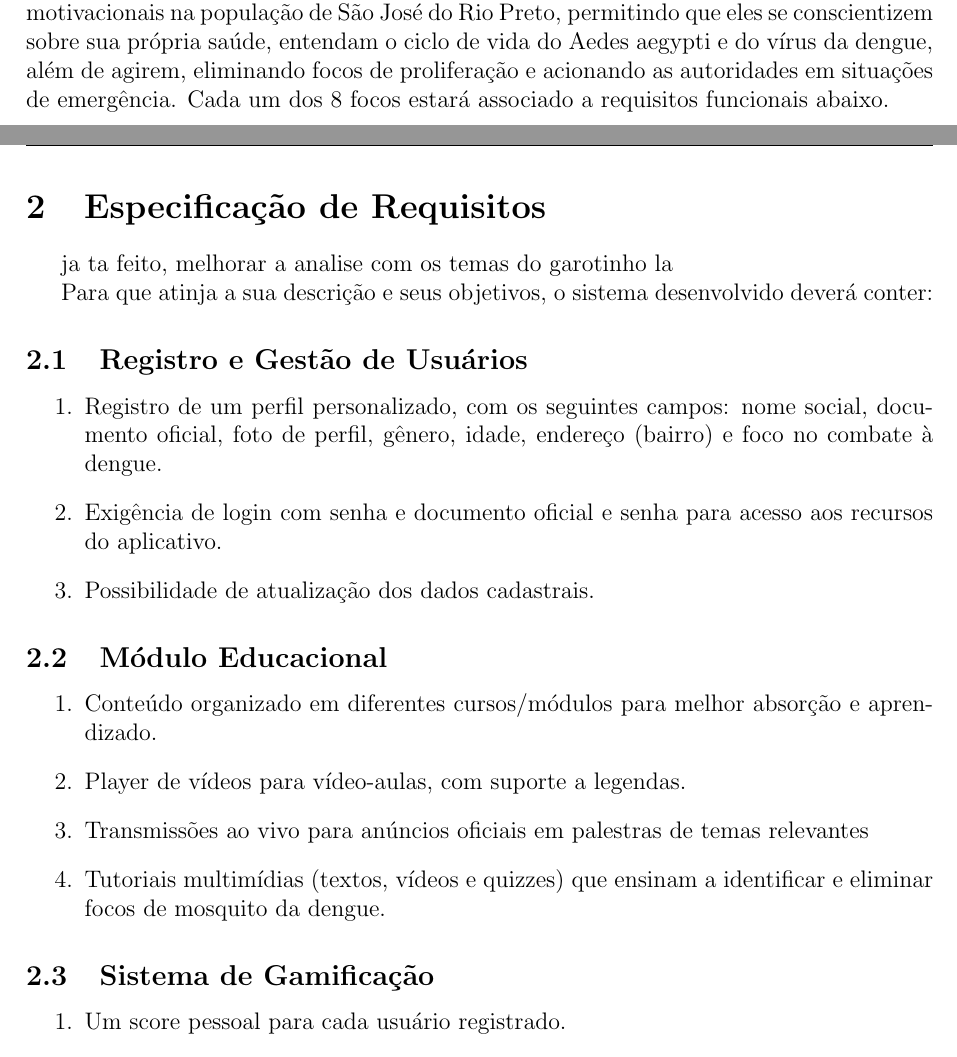
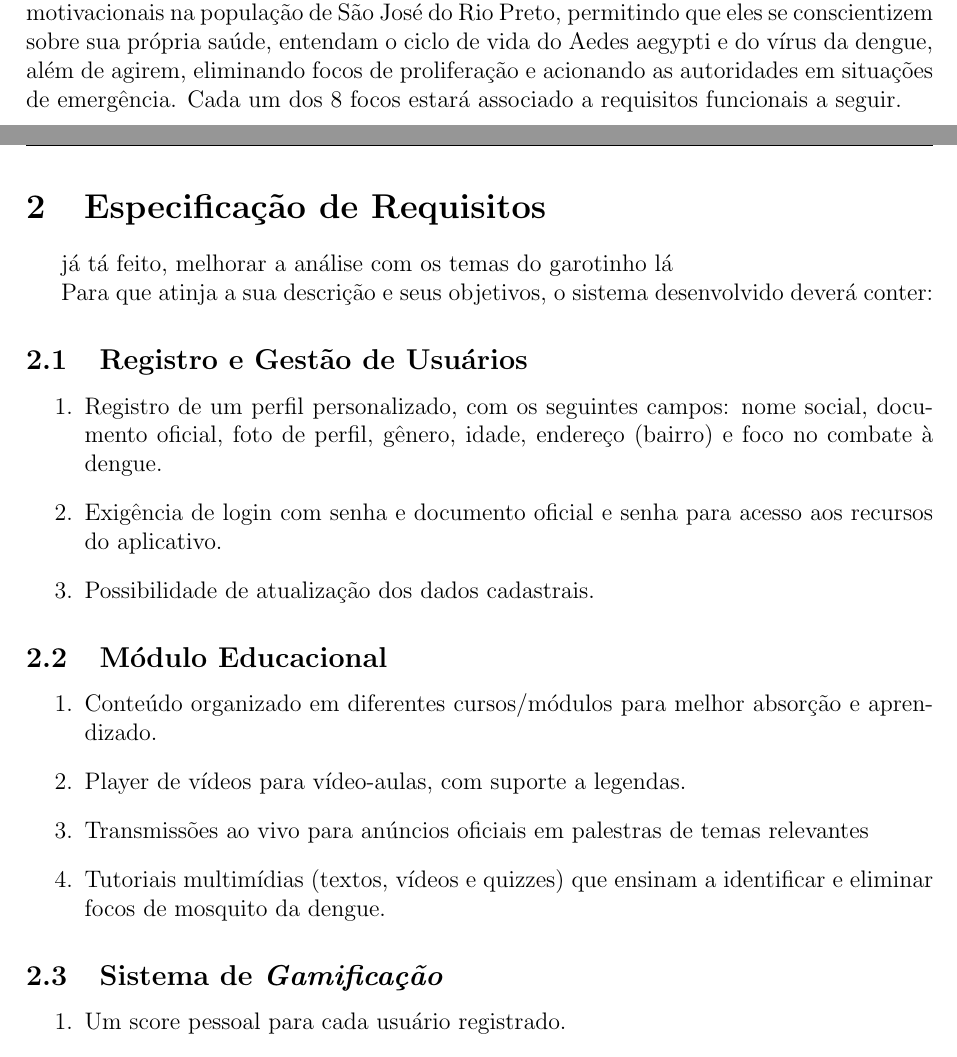
Before and after one commit to Bolt-and-plugs/PuSystems, a LaTeX document (PuSystem.tex): two parts of pages 4 and 5 of 10, joined at a grey line, cut so that both start at the same text. Compiled offline with pdfLaTeX.

Commit message:
trabalho

```diff
--- a/PuSystem.tex
+++ b/PuSystem.tex
@@ -76,12 +76,12 @@ Para estimular a participação, o sistema se baseará no modelo de \textit{gami
     \item \textbf{Loss \& Avoidance} é a motivação que origina da vontade de evitar danos ou prejuízos, fazendo uso do instinto de protegermos aquilo que já possúimos, como um recurso, posição ou vantagem.
 \end{enumerate}
 
-Assim, nosso objetivo é desenvolver um sistema que incentive todos esses elementos motivacionais na população de São José do Rio Preto, permitindo que eles se conscientizem sobre sua própria saúde, entendam o ciclo de vida do Aedes aegypti e do vírus da dengue, além de agirem, eliminando focos de proliferação e acionando as autoridades em situações de emergência. Cada um dos 8 focos estará associado a requisitos funcionais abaixo.
+Assim, nosso objetivo é desenvolver um sistema que incentive todos esses elementos motivacionais na população de São José do Rio Preto, permitindo que eles se conscientizem sobre sua própria saúde, entendam o ciclo de vida do Aedes aegypti e do vírus da dengue, além de agirem, eliminando focos de proliferação e acionando as autoridades em situações de emergência. Cada um dos 8 focos estará associado a requisitos funcionais a seguir.
 
 \newpage
 \section{Especificação de Requisitos}
 
-ja ta feito, melhorar a analise com os temas do garotinho la
+já tá feito, melhorar a análise com os temas do garotinho lá
 
 Para que atinja a sua descrição e seus objetivos, o sistema desenvolvido deverá conter:
 
@@ -100,7 +100,7 @@ Para que atinja a sua descrição e seus objetivos, o sistema desenvolvido dever
     \item Tutoriais multimídias (textos, vídeos e quizzes) que ensinam a identificar e eliminar focos de mosquito da dengue.
 \end{enumerate}
 
-\subsection{Sistema de Gamificação}
+\subsection{Sistema de \textit{Gamificação}}
 \begin{enumerate}
     \item Um score pessoal para cada usuário registrado.
     \item Ranking geral e por bairro mostrando a classificação de todos os usuários, incentivando uma competição de maneira saudável.
```
Also changed, not shown: PuSystem.tex (6 more changed lines).
